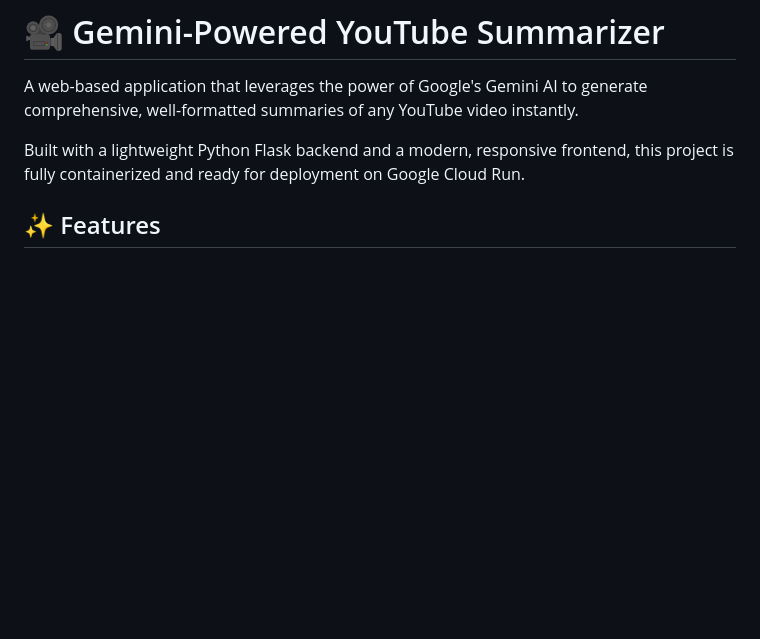
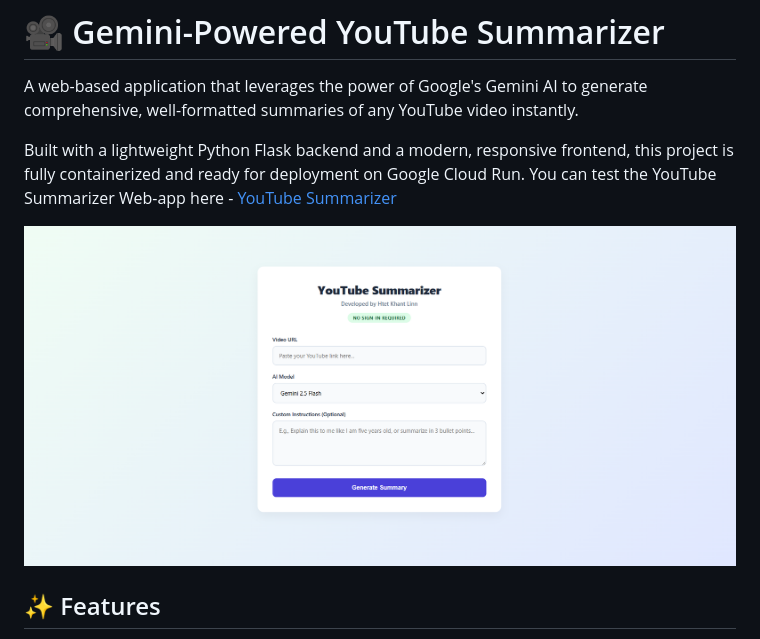
Before and after one commit to Htet-Khant-Linn/gemini-powered-youtube-summarizer, a Markdown page: README.md, the part around the change. GitHub-like rendering; blank space fills up the shorter version.

Commit message:
Update README with app link and interface image
Added a link to the YouTube Summarizer web app and an image of the app interface.

```diff
--- a/README.md
+++ b/README.md
@@ -3,6 +3,9 @@
 A web-based application that leverages the power of Google's Gemini AI to generate comprehensive, well-formatted summaries of any YouTube video instantly.
 
 Built with a lightweight Python Flask backend and a modern, responsive frontend, this project is fully containerized and ready for deployment on Google Cloud Run.
+You can test the YouTube Summarizer Web-app here - [YouTube Summarizer](https://youtube-summarizer-725061983288.us-central1.run.app/)
+
+![App Interface](https://github.com/Htet-Khant-Linn/gemini-powered-youtube-summarizer/blob/32a277e7bb05a776da99d319d0fab8b71fbc6abe/files/app-interface.png)
 
 ## ✨ Features
 
```
